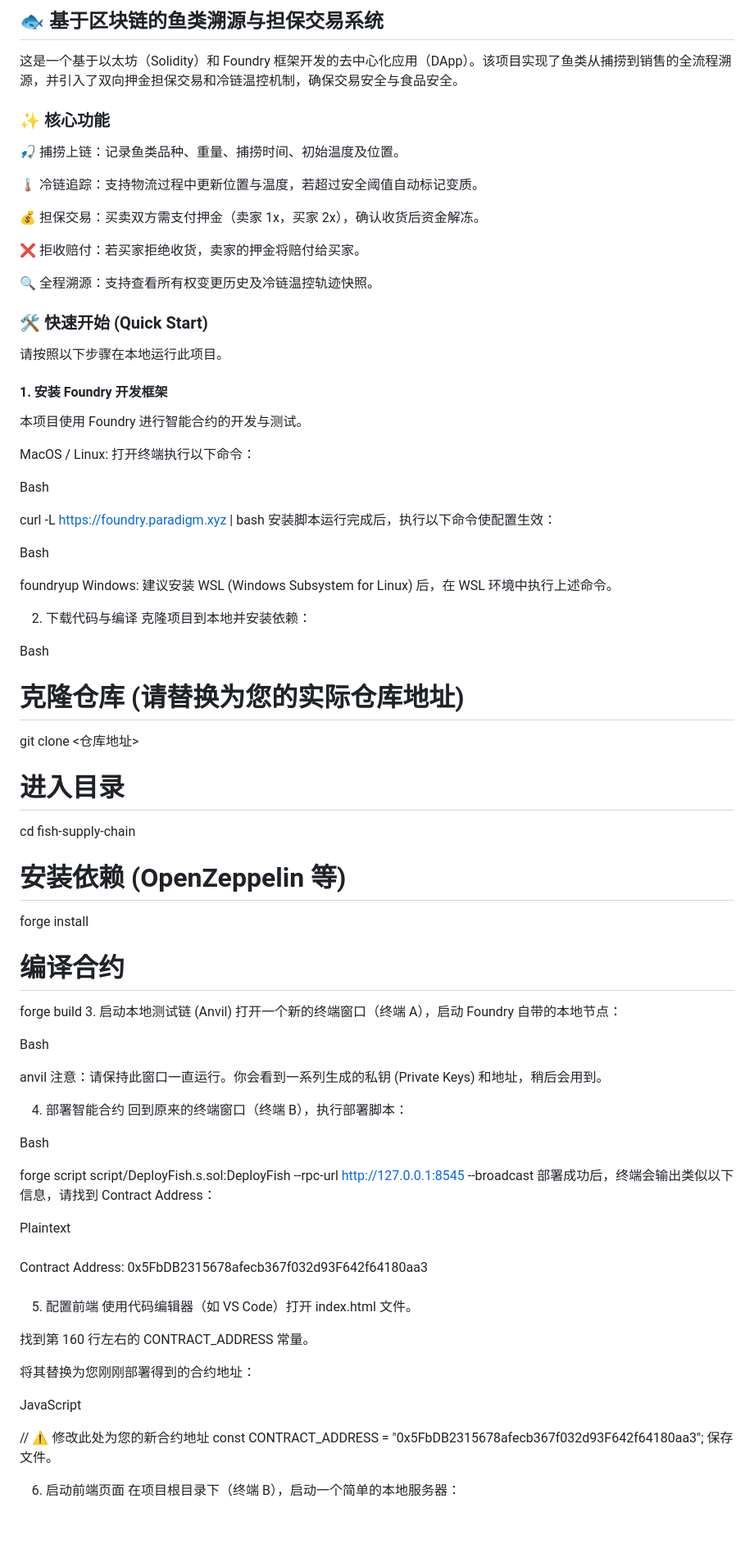
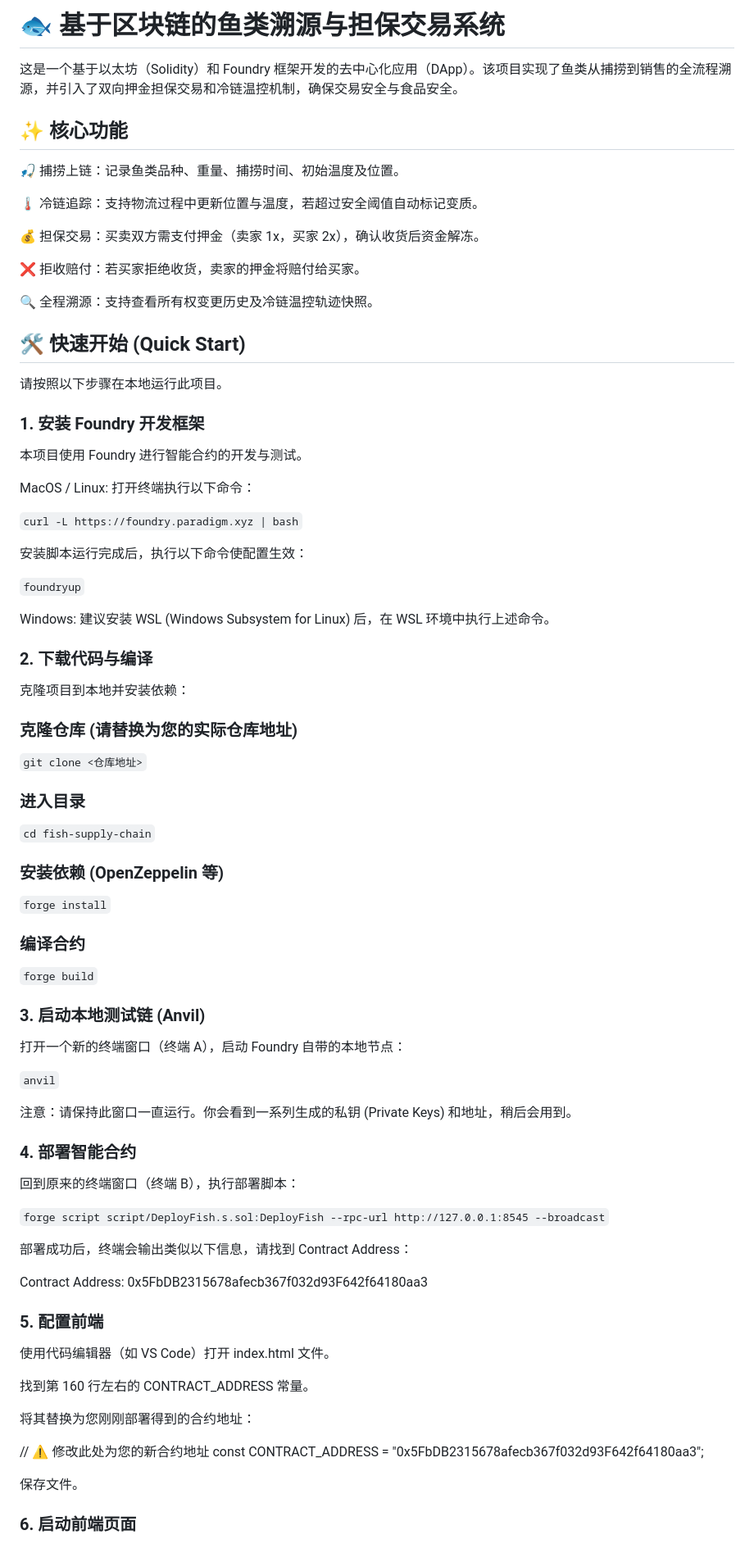
Before and after one commit to CleverXiugou/FishSupplyChain, a Markdown page: README.md, the part around one of its changes. Shown at 82% size. GitHub-like rendering; blank space fills up the shorter version.

````diff
--- a/README.md
+++ b/README.md
@@ -1,7 +1,7 @@
-## 🐟 基于区块链的鱼类溯源与担保交易系统
+# 🐟 基于区块链的鱼类溯源与担保交易系统
 这是一个基于以太坊（Solidity）和 Foundry 框架开发的去中心化应用（DApp）。该项目实现了鱼类从捕捞到销售的全流程溯源，并引入了双向押金担保交易和冷链温控机制，确保交易安全与食品安全。
 
-### ✨ 核心功能
+## ✨ 核心功能
 🎣 捕捞上链：记录鱼类品种、重量、捕捞时间、初始温度及位置。
 
 🌡️ 冷链追踪：支持物流过程中更新位置与温度，若超过安全阈值自动标记变质。
@@ -12,74 +12,66 @@
 
 🔍 全程溯源：支持查看所有权变更历史及冷链温控轨迹快照。
 
-### 🛠️ 快速开始 (Quick Start)
+## 🛠️ 快速开始 (Quick Start)
 请按照以下步骤在本地运行此项目。
 
-#### 1. 安装 Foundry 开发框架
+### 1. 安装 Foundry 开发框架
 本项目使用 Foundry 进行智能合约的开发与测试。
 
 MacOS / Linux: 打开终端执行以下命令：
 
-Bash
+```curl -L https://foundry.paradigm.xyz | bash```
 
-curl -L https://foundry.paradigm.xyz | bash
 安装脚本运行完成后，执行以下命令使配置生效：
 
-Bash
+```foundryup```
 
-foundryup
 Windows: 建议安装 WSL (Windows Subsystem for Linux) 后，在 WSL 环境中执行上述命令。
 
-2. 下载代码与编译
+### 2. 下载代码与编译
 克隆项目到本地并安装依赖：
 
-Bash
+### 克隆仓库 (请替换为您的实际仓库地址)
+```git clone <仓库地址>```
 
-# 克隆仓库 (请替换为您的实际仓库地址)
-git clone <仓库地址>
+### 进入目录
+```cd fish-supply-chain```
 
-# 进入目录
-cd fish-supply-chain
+### 安装依赖 (OpenZeppelin 等)
+```forge install```
 
-# 安装依赖 (OpenZeppelin 等)
-forge install
+### 编译合约
+```forge build```
 
-# 编译合约
-forge build
-3. 启动本地测试链 (Anvil)
+### 3. 启动本地测试链 (Anvil)
 打开一个新的终端窗口（终端 A），启动 Foundry 自带的本地节点：
 
-Bash
+```anvil```
 
-anvil
 注意：请保持此窗口一直运行。你会看到一系列生成的私钥 (Private Keys) 和地址，稍后会用到。
 
-4. 部署智能合约
+### 4. 部署智能合约
 回到原来的终端窗口（终端 B），执行部署脚本：
 
-Bash
+```forge script script/DeployFish.s.sol:DeployFish --rpc-url http://127.0.0.1:8545 --broadcast```
 
-forge script script/DeployFish.s.sol:DeployFish --rpc-url http://127.0.0.1:8545 --broadcast
 部署成功后，终端会输出类似以下信息，请找到 Contract Address：
 
-Plaintext
+Contract Address: 0x5FbDB2315678afecb367f032d93F642f64180aa3
 
-#####
-Contract Address: 0x5FbDB2315678afecb367f032d93F642f64180aa3
-#####
-5. 配置前端
+### 5. 配置前端
 使用代码编辑器（如 VS Code）打开 index.html 文件。
 
 找到第 160 行左右的 CONTRACT_ADDRESS 常量。
 
 将其替换为您刚刚部署得到的合约地址：
 
-JavaScript
-
 // ⚠️ 修改此处为您的新合约地址
 const CONTRACT_ADDRESS = "0x5FbDB2315678afecb367f032d93F642f64180aa3";
+
 保存文件。
 
-6. 启动前端页面
+### 6. 启动前端页面
+
 在项目根目录下（终端 B），启动一个简单的本地服务器：
 
````
Also changed, not shown: other parts of README.md (+10 -13 lines).
